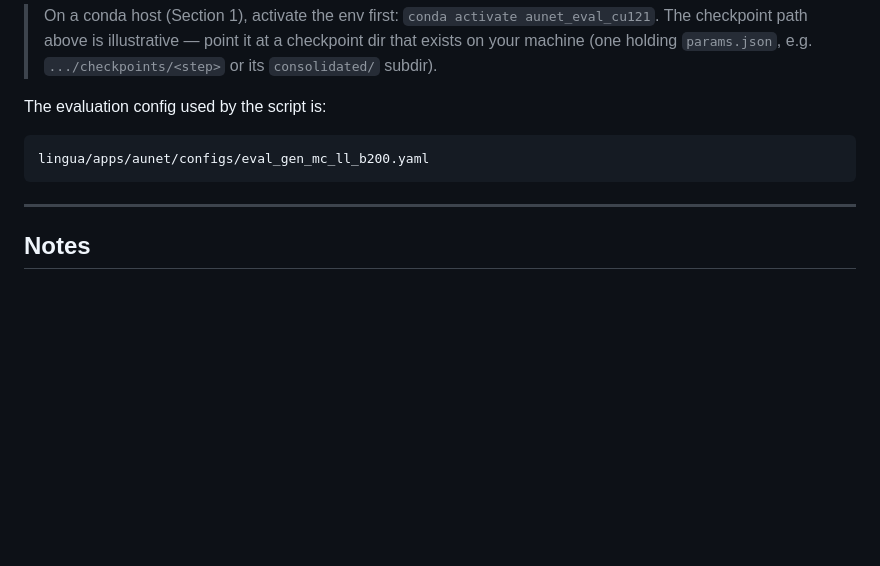
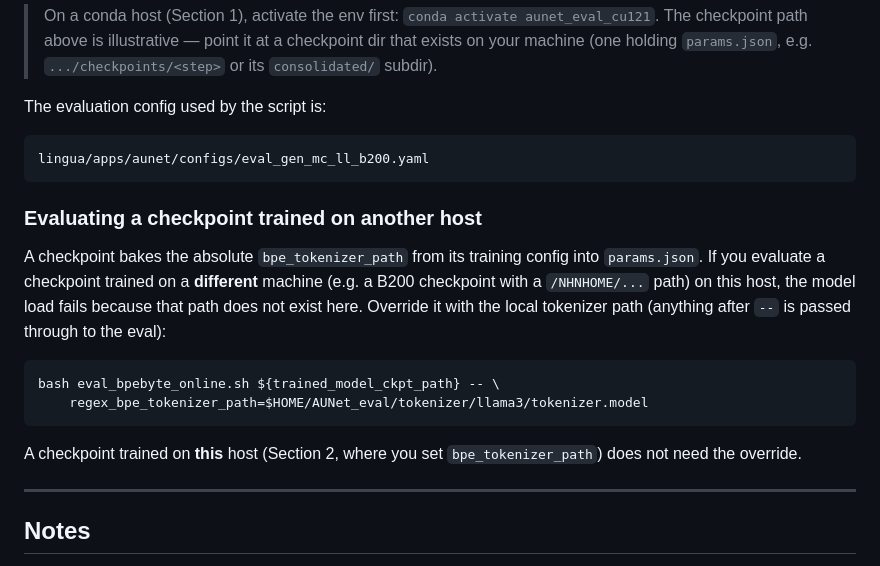
Before and after one commit to hyunW3/AUNet_reproduce, a Markdown page: README.md, the part around the change. Rendered like a GitHub page; blank space fills up the shorter version.

Commit message:
docs: note tokenizer-path override when evaluating checkpoints trained on another host (EN + KO)

````diff
--- a/README.md
+++ b/README.md
@@ -151,6 +151,21 @@ The evaluation config used by the script is:
 lingua/apps/aunet/configs/eval_gen_mc_ll_b200.yaml
 ```
 
+### Evaluating a checkpoint trained on another host
+
+A checkpoint bakes the absolute `bpe_tokenizer_path` from its training config into `params.json`.
+If you evaluate a checkpoint trained on a **different** machine (e.g. a B200 checkpoint with a
+`/NHNHOME/...` path) on this host, the model load fails because that path does not exist here.
+Override it with the local tokenizer path (anything after `--` is passed through to the eval):
+
+```bash
+bash eval_bpebyte_online.sh ${trained_model_ckpt_path} -- \
+    regex_bpe_tokenizer_path=$HOME/AUNet_eval/tokenizer/llama3/tokenizer.model
+```
+
+A checkpoint trained on **this** host (Section 2, where you set `bpe_tokenizer_path`) does not need
+the override.
+
 ---
 
 ## Notes
````
Also changed, not shown: READMD_kor.md (+14 -0 lines).
